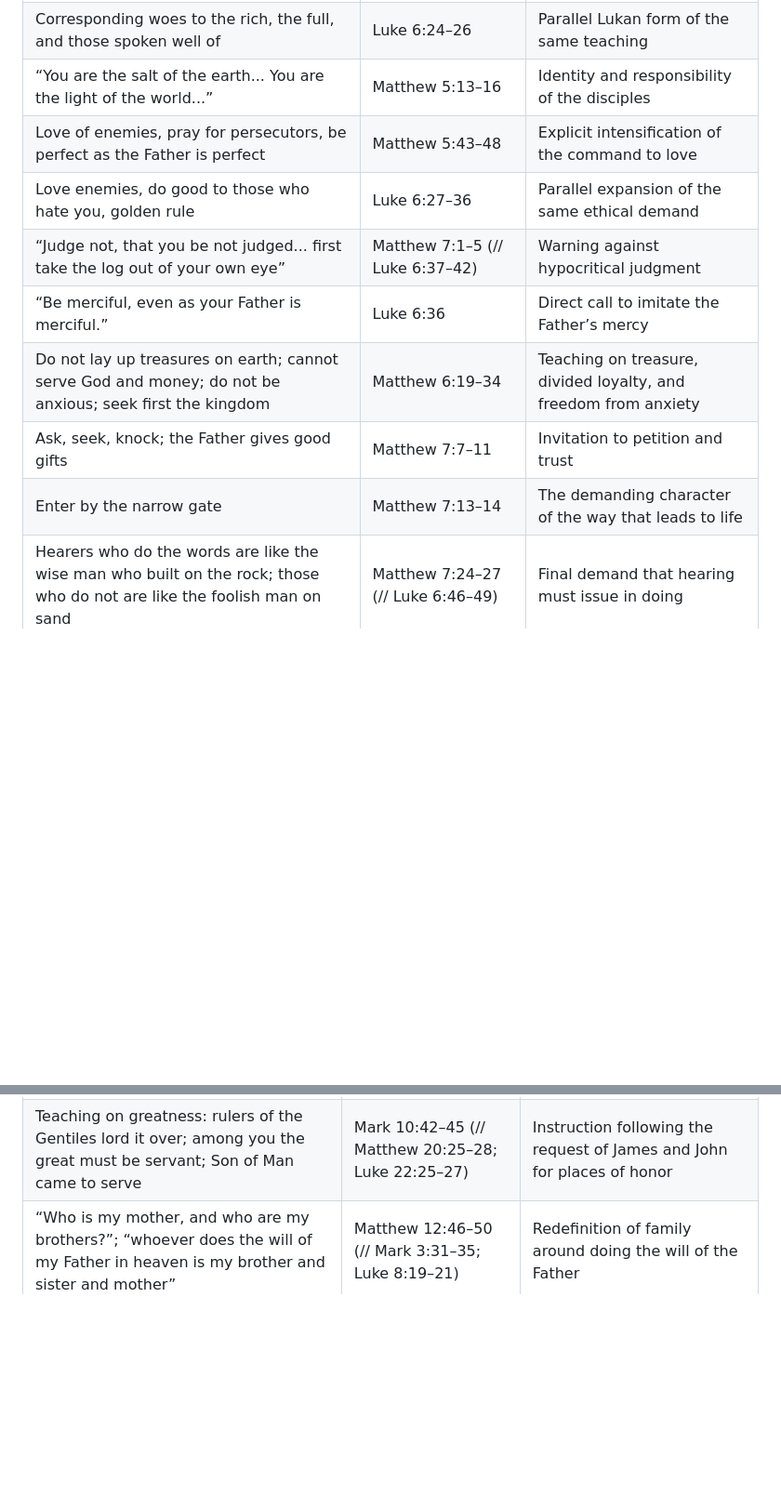
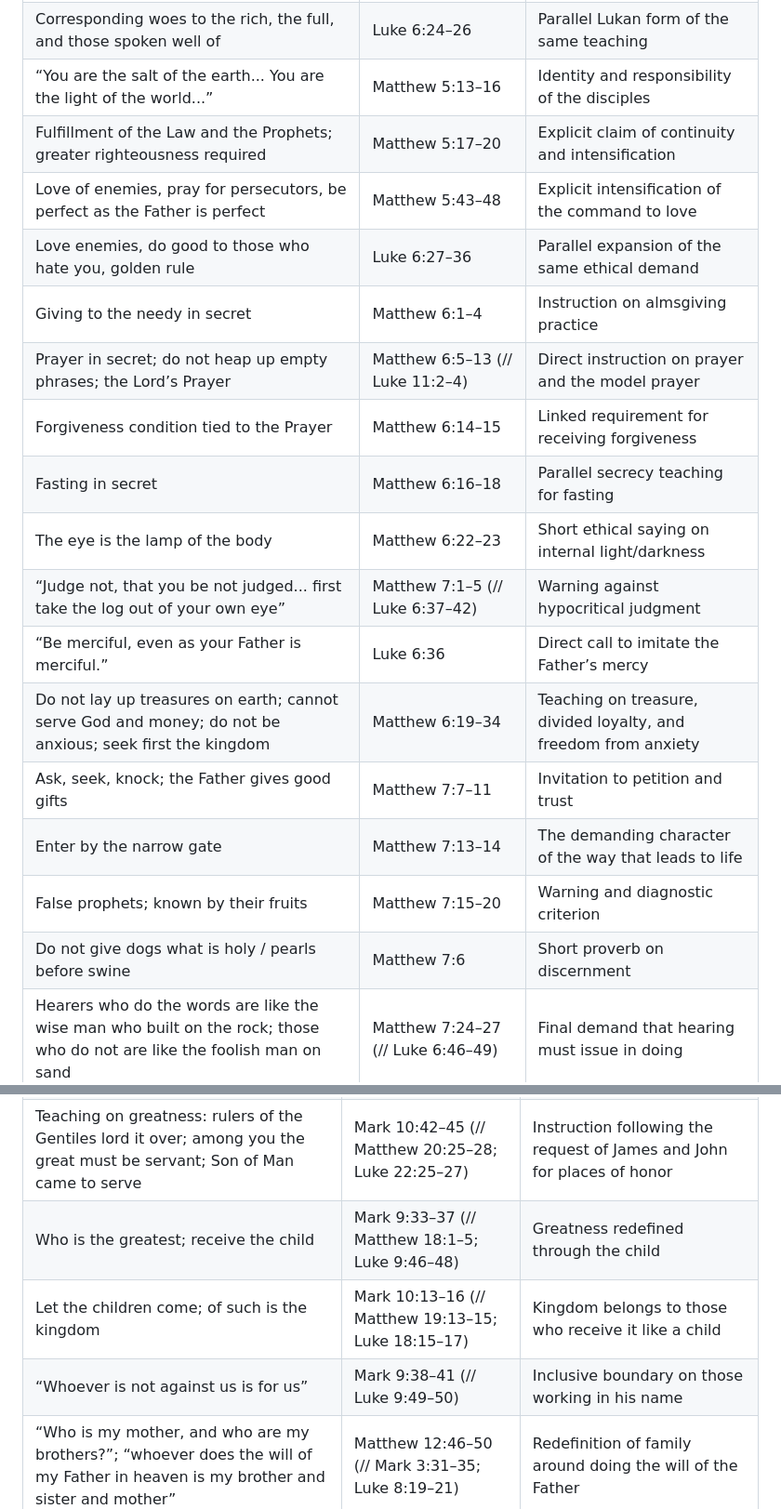
Before and after one commit to zfifteen/gospel-of-jesus, a Markdown page: references/passage-map.md, 2 parts joined by grey strips. Shown at 93% size. Drawn GitHub-style; blank space fills up the shorter version.

```diff
--- a/references/passage-map.md
+++ b/references/passage-map.md
@@ -36,13 +38,21 @@ Only lifetime material is eligible for mapping.
 | Beatitudes: poor in spirit, those who mourn, the meek, those who hunger and thirst for righteousness, the merciful, the pure in heart, the peacemakers, the persecuted | Matthew 5:3–12 (// Luke 6:20–23) | Opening description of the character of those who belong to the kingdom |
 | Corresponding woes to the rich, the full, and those spoken well of | Luke 6:24–26 | Parallel Lukan form of the same teaching |
 | “You are the salt of the earth... You are the light of the world...” | Matthew 5:13–16 | Identity and responsibility of the disciples |
+| Fulfillment of the Law and the Prophets; greater righteousness required | Matthew 5:17–20 | Explicit claim of continuity and intensification |
 | Love of enemies, pray for persecutors, be perfect as the Father is perfect | Matthew 5:43–48 | Explicit intensification of the command to love |
 | Love enemies, do good to those who hate you, golden rule | Luke 6:27–36 | Parallel expansion of the same ethical demand |
+| Giving to the needy in secret | Matthew 6:1–4 | Instruction on almsgiving practice |
+| Prayer in secret; do not heap up empty phrases; the Lord’s Prayer | Matthew 6:5–13 (// Luke 11:2–4) | Direct instruction on prayer and the model prayer |
+| Forgiveness condition tied to the Prayer | Matthew 6:14–15 | Linked requirement for receiving forgiveness |
+| Fasting in secret | Matthew 6:16–18 | Parallel secrecy teaching for fasting |
+| The eye is the lamp of the body | Matthew 6:22–23 | Short ethical saying on internal light/darkness |
 | “Judge not, that you be not judged... first take the log out of your own eye” | Matthew 7:1–5 (// Luke 6:37–42) | Warning against hypocritical judgment |
 | “Be merciful, even as your Father is merciful.” | Luke 6:36 | Direct call to imitate the Father’s mercy |
 | Do not lay up treasures on earth; cannot serve God and money; do not be anxious; seek first the kingdom | Matthew 6:19–34 | Teaching on treasure, divided loyalty, and freedom from anxiety |
 | Ask, seek, knock; the Father gives good gifts | Matthew 7:7–11 | Invitation to petition and trust |
 | Enter by the narrow gate | Matthew 7:13–14 | The demanding character of the way that leads to life |
+| False prophets; known by their fruits | Matthew 7:15–20 | Warning and diagnostic criterion |
+| Do not give dogs what is holy / pearls before swine | Matthew 7:6 | Short proverb on discernment |
 | Hearers who do the words are like the wise man who built on the rock; those who do not are like the foolish man on sand | Matthew 7:24–27 (// Luke 6:46–49) | Final demand that hearing must issue in doing |
 | The two greatest commandments: love God with all heart, soul, mind, and strength; love neighbor as oneself | Mark 12:28–34 (// Matthew 22:34–40; Luke 10:25–28) | Summary of the Law given in response to a question while Jesus was teaching in the temple area |
 
@@ -94,6 +114,9 @@ Only lifetime material is eligible for mapping.
 | Would-be followers: foxes have holes; leave the dead to bury their dead; hand to the plow | Luke 9:57–62 (// Matthew 8:19–22) | Responses to three would-be disciples illustrating the demands of following |
 | Peter’s statement of having left everything; promise of hundredfold return with persecutions and eternal life | Mark 10:28–31 (// Matthew 19:27–30; Luke 18:28–30) | Exchange after the rich young man; assurance to those who have left all |
 | Teaching on greatness: rulers of the Gentiles lord it over; among you the great must be servant; Son of Man came to serve | Mark 10:42–45 (// Matthew 20:25–28; Luke 22:25–27) | Instruction following the request of James and John for places of honor |
+| Who is the greatest; receive the child | Mark 9:33–37 (// Matthew 18:1–5; Luke 9:46–48) | Greatness redefined through the child |
+| Let the children come; of such is the kingdom | Mark 10:13–16 (// Matthew 19:13–15; Luke 18:15–17) | Kingdom belongs to those who receive it like a child |
+| “Whoever is not against us is for us” | Mark 9:38–41 (// Luke 9:49–50) | Inclusive boundary on those working in his name |
 | “Who is my mother, and who are my brothers?”; “whoever does the will of my Father in heaven is my brother and sister and mother” | Matthew 12:46–50 (// Mark 3:31–35; Luke 8:19–21) | Redefinition of family around doing the will of the Father |
 | “Not everyone who says to me, ‘Lord, Lord,’ will enter the kingdom of heaven, but the one who does the will of my Father” | Matthew 7:21 | Distinction between verbal profession and doing the Father’s will |
 
```
Also changed, not shown: other parts of references/passage-map.md (+12 -0 lines).
